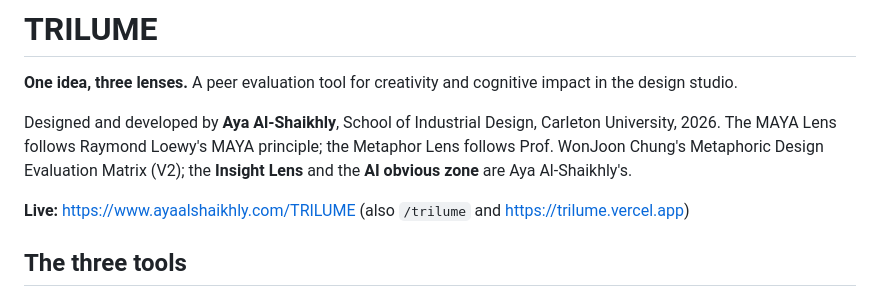
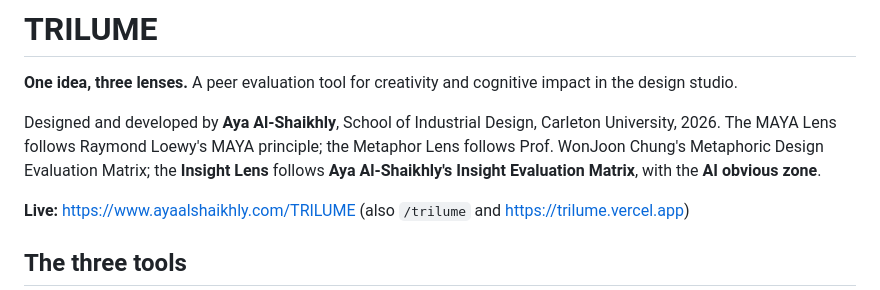
Before and after one commit to ayaalshaikhly/trilume, a Markdown page: README.md, the part around the change. Drawn GitHub-style.

Commit message:
Docs: Insight Lens credited as Aya Al-Shaikhly's Insight Evaluation Matrix; drop V2

```diff
--- a/README.md
+++ b/README.md
@@ -3,7 +3,7 @@
 **One idea, three lenses.** A peer evaluation tool for creativity and cognitive impact in the design studio.
 
 Designed and developed by **Aya Al-Shaikhly**, School of Industrial Design, Carleton University, 2026.
-The MAYA Lens follows Raymond Loewy's MAYA principle; the Metaphor Lens follows Prof. WonJoon Chung's Metaphoric Design Evaluation Matrix (V2); the **Insight Lens** and the **AI obvious zone** are Aya Al-Shaikhly's.
+The MAYA Lens follows Raymond Loewy's MAYA principle; the Metaphor Lens follows Prof. WonJoon Chung's Metaphoric Design Evaluation Matrix; the **Insight Lens** follows **Aya Al-Shaikhly's Insight Evaluation Matrix**, with the **AI obvious zone**.
 
 **Live:** https://www.ayaalshaikhly.com/TRILUME (also `/trilume` and https://trilume.vercel.app)
 
```
Also changed, not shown: DEVELOPMENT.md (+2 -2 lines).
